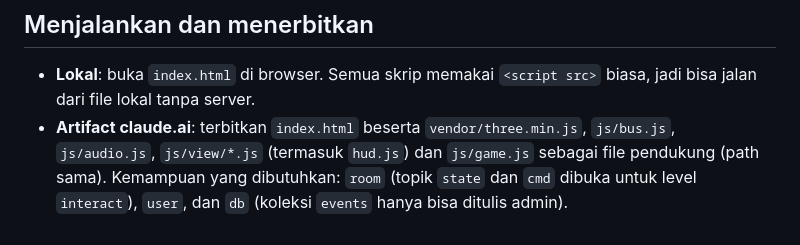
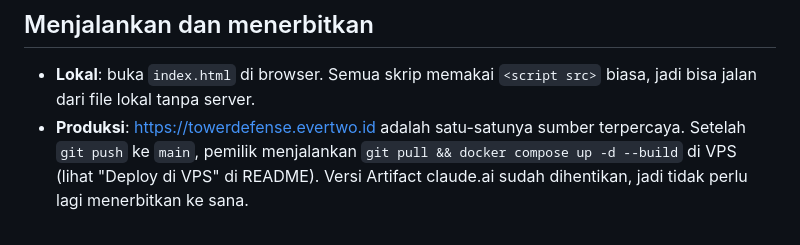
Before and after one commit to veiledtruth25/tower-defense, a Markdown page: KOLABORASI.md, the part around the change. Rendered like a GitHub page.

```diff
--- a/KOLABORASI.md
+++ b/KOLABORASI.md
@@ -126,4 +126,4 @@ Tampilan mengirim `v:fire`, `v:hit`, `v:die`, `v:build`, `v:upgrade`, `v:sell`,
 ## Menjalankan dan menerbitkan
 
 - **Lokal**: buka `index.html` di browser. Semua skrip memakai `<script src>` biasa, jadi bisa jalan dari file lokal tanpa server.
-- **Artifact claude.ai**: terbitkan `index.html` beserta `vendor/three.min.js`, `js/bus.js`, `js/audio.js`, `js/view/*.js` (termasuk `hud.js`) dan `js/game.js` sebagai file pendukung (path sama). Kemampuan yang dibutuhkan: `room` (topik `state` dan `cmd` dibuka untuk level `interact`), `user`, dan `db` (koleksi `events` hanya bisa ditulis admin).
+- **Produksi**: https://towerdefense.evertwo.id adalah satu-satunya sumber terpercaya. Setelah `git push` ke `main`, pemilik menjalankan `git pull && docker compose up -d --build` di VPS (lihat "Deploy di VPS" di README). Versi Artifact claude.ai sudah dihentikan, jadi tidak perlu lagi menerbitkan ke sana.
```
Also changed, not shown: README.md (+1 -3 lines), docs/catatan-logika.md (+4 -0 lines).
